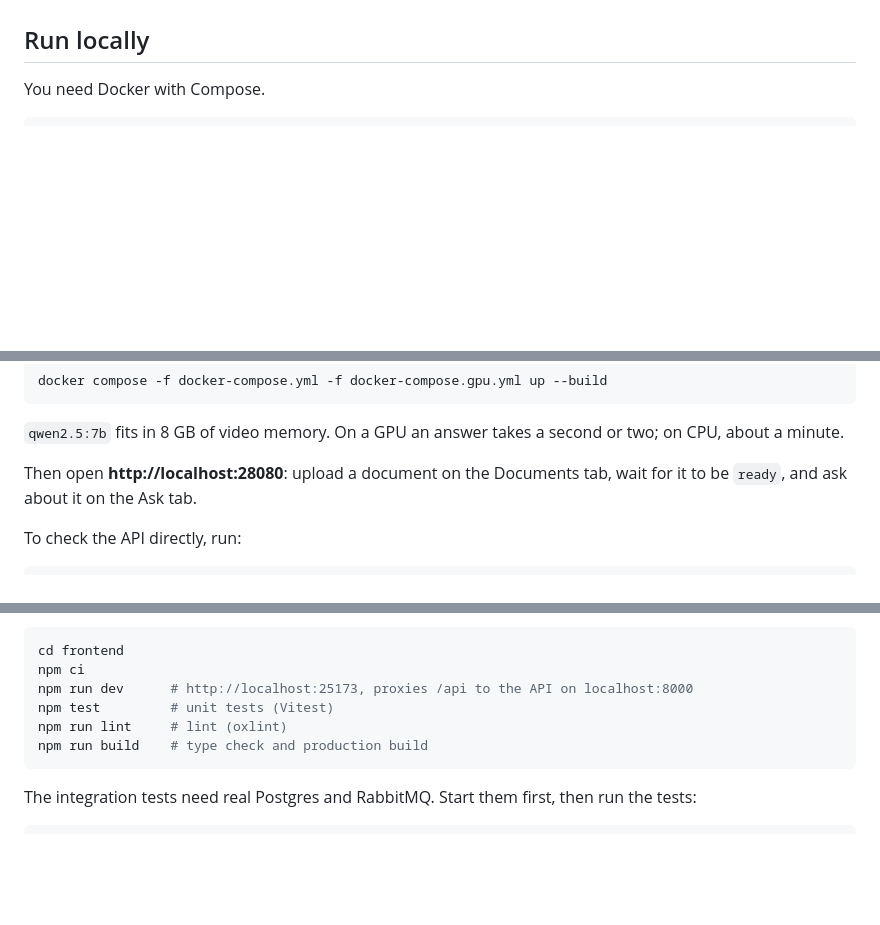
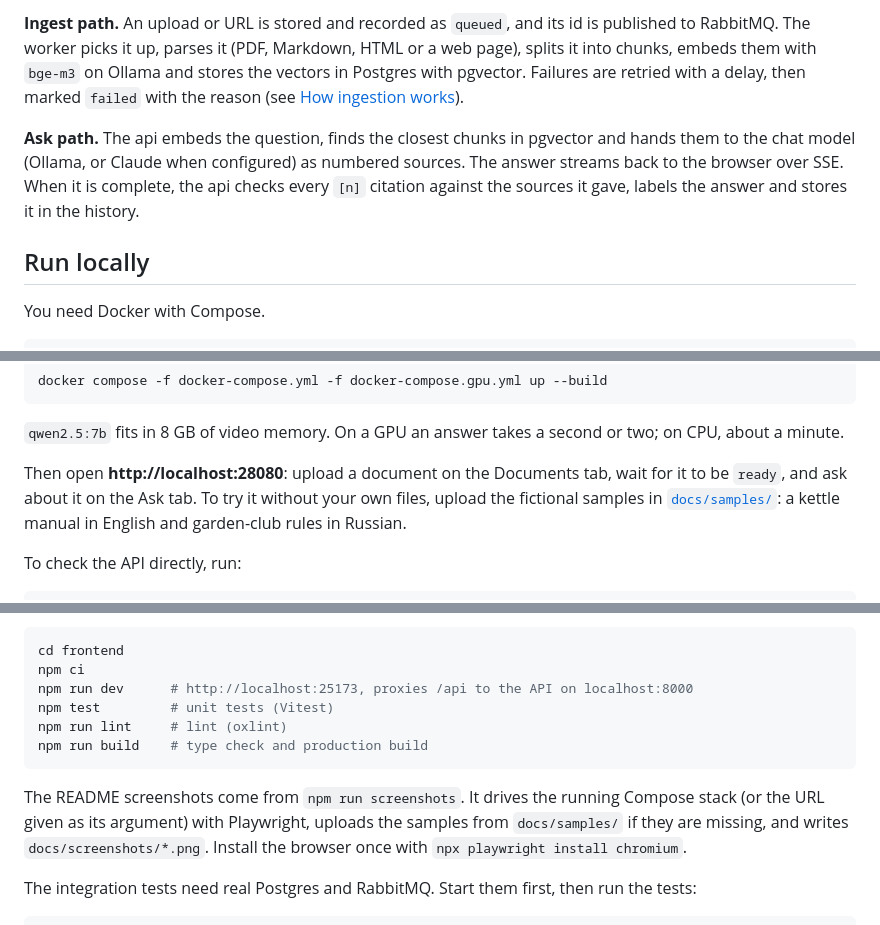
Before and after one commit to sibprojects/fontes, a Markdown page: README.md, 3 parts joined by grey strips. Rendered like a GitHub page; blank space fills up the shorter version.

````diff
--- a/README.md
+++ b/README.md
@@ -12,3 +28,6 @@ Fontes answers questions about your own documents, and every answer cites its so
+**Ingest path.** An upload or URL is stored and recorded as `queued`, and its id is published to RabbitMQ. The worker picks it up, parses it (PDF, Markdown, HTML or a web page), splits it into chunks, embeds them with `bge-m3` on Ollama and stores the vectors in Postgres with pgvector. Failures are retried with a delay, then marked `failed` with the reason (see [How ingestion works](#how-ingestion-works)).
+
+**Ask path.** The api embeds the question, finds the closest chunks in pgvector and hands them to the chat model (Ollama, or Claude when configured) as numbered sources. The answer streams back to the browser over SSE. When it is complete, the api checks every `[n]` citation against the sources it gave, labels the answer and stores it in the history.
 
 ## Run locally
 
@@ -28,7 +47,7 @@ docker compose -f docker-compose.yml -f docker-compose.gpu.yml up --build
 
 `qwen2.5:7b` fits in 8 GB of video memory. On a GPU an answer takes a second or two; on CPU, about a minute.
 
-Then open **http://localhost:28080**: upload a document on the Documents tab, wait for it to be `ready`, and ask about it on the Ask tab.
+Then open **http://localhost:28080**: upload a document on the Documents tab, wait for it to be `ready`, and ask about it on the Ask tab. To try it without your own files, upload the fictional samples in [`docs/samples/`](docs/samples/): a kettle manual in English and garden-club rules in Russian.
 
 To check the API directly, run:
 
@@ -241,6 +270,8 @@ npm run lint     # lint (oxlint)
 npm run build    # type check and production build
 ```
 
+The README screenshots come from `npm run screenshots`. It drives the running Compose stack (or the URL given as its argument) with Playwright, uploads the samples from `docs/samples/` if they are missing, and writes `docs/screenshots/*.png`. Install the browser once with `npx playwright install chromium`.
+
 The integration tests need real Postgres and RabbitMQ. Start them first, then run the tests:
 
 ```bash
````
Also changed, not shown: other parts of README.md (+27 -1 lines), docs/samples/lumen-kettle.md (added, +21 -0 lines), docs/samples/sad-pravila.md (added, +17 -0 lines), docs/screenshots/ask.png (added), docs/screenshots/documents.png (added), docs/screenshots/history.png (added), 4 other files.
